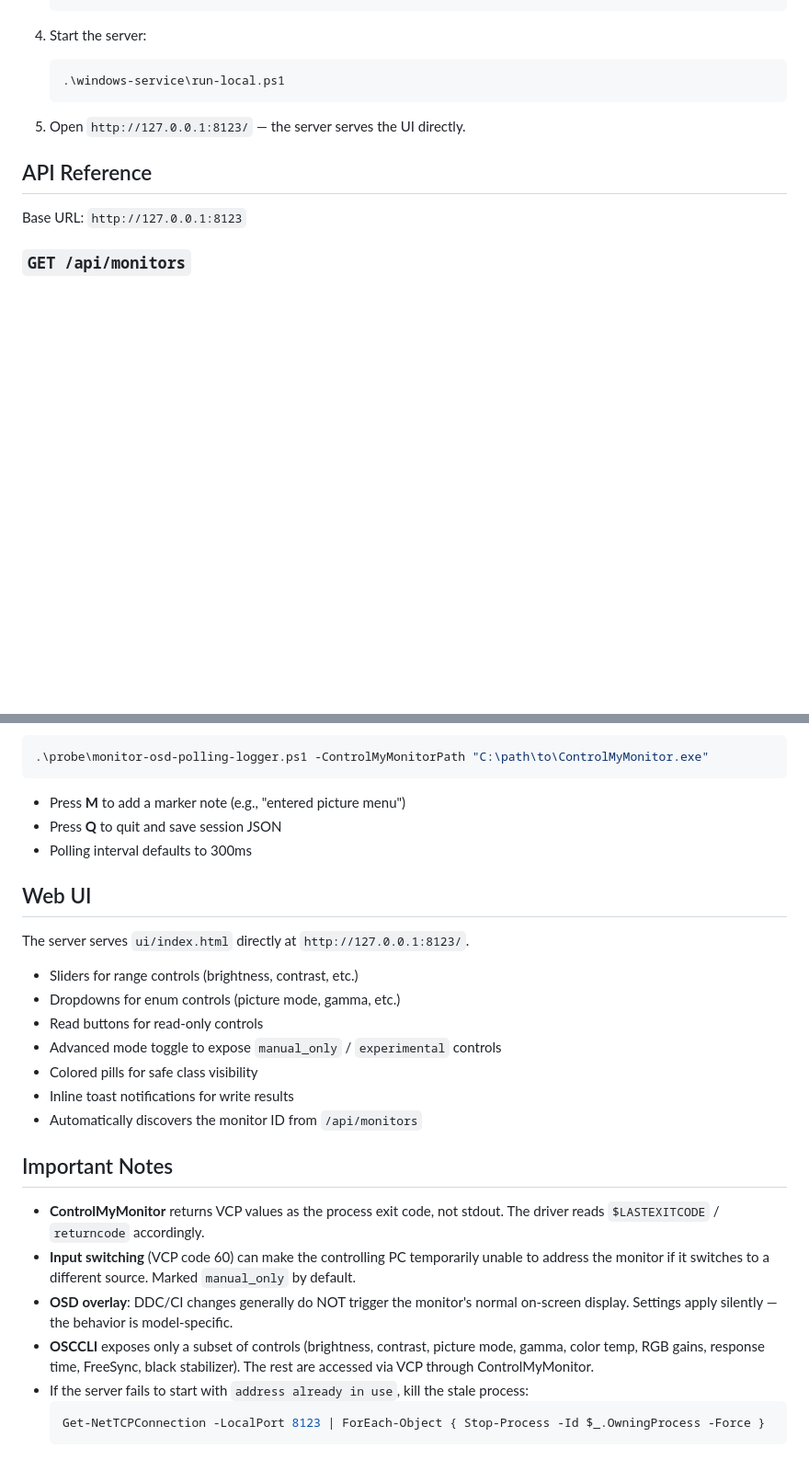
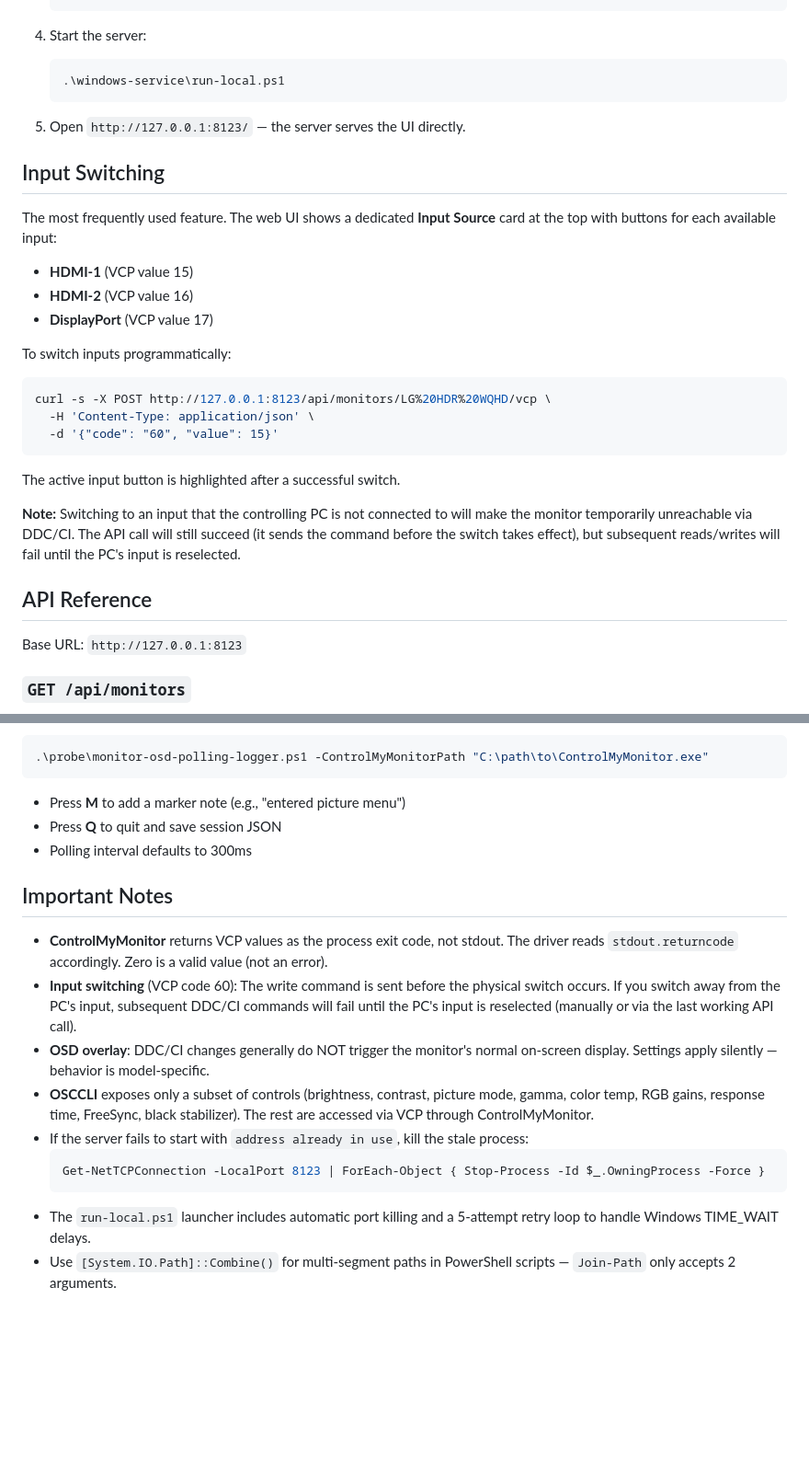
Before and after one commit to filltheebeach/lgmonitorcontrol, a Markdown page: README.md, 2 parts joined by grey strips. Shown at 92% size. Drawn GitHub-style; blank space fills up the shorter version.

````diff
--- a/README.md
+++ b/README.md
@@ -63,6 +69,26 @@ config/config.example.json
 
 5. Open `http://127.0.0.1:8123/` — the server serves the UI directly.
 
+## Input Switching
+
+The most frequently used feature. The web UI shows a dedicated **Input Source** card at the top with buttons for each available input:
+
+- **HDMI-1** (VCP value 15)
+- **HDMI-2** (VCP value 16)
+- **DisplayPort** (VCP value 17)
+
+To switch inputs programmatically:
+
+```bash
+curl -s -X POST http://127.0.0.1:8123/api/monitors/LG%20HDR%20WQHD/vcp \
+  -H 'Content-Type: application/json' \
+  -d '{"code": "60", "value": 15}'
+```
+
+The active input button is highlighted after a successful switch.
+
+**Note:** Switching to an input that the controlling PC is not connected to will make the monitor temporarily unreachable via DDC/CI. The API call will still succeed (it sends the command before the switch takes effect), but subsequent reads/writes will fail until the PC's input is reselected.
+
 ## API Reference
 
 Base URL: `http://127.0.0.1:8123`
@@ -161,25 +211,15 @@ Poll a watch list of VCP codes and log changes while you navigate the monitor's
 - Press **Q** to quit and save session JSON
 - Polling interval defaults to 300ms
 
-## Web UI
-
-The server serves `ui/index.html` directly at `http://127.0.0.1:8123/`.
-
-- Sliders for range controls (brightness, contrast, etc.)
-- Dropdowns for enum controls (picture mode, gamma, etc.)
-- Read buttons for read-only controls
-- Advanced mode toggle to expose `manual_only` / `experimental` controls
-- Colored pills for safe class visibility
-- Inline toast notifications for write results
-- Automatically discovers the monitor ID from `/api/monitors`
-
 ## Important Notes
 
-- **ControlMyMonitor** returns VCP values as the process exit code, not stdout. The driver reads `$LASTEXITCODE` / `returncode` accordingly.
-- **Input switching** (VCP code 60) can make the controlling PC temporarily unable to address the monitor if it switches to a different source. Marked `manual_only` by default.
-- **OSD overlay**: DDC/CI changes generally do NOT trigger the monitor's normal on-screen display. Settings apply silently — the behavior is model-specific.
+- **ControlMyMonitor** returns VCP values as the process exit code, not stdout. The driver reads `stdout.returncode` accordingly. Zero is a valid value (not an error).
+- **Input switching** (VCP code 60): The write command is sent before the physical switch occurs. If you switch away from the PC's input, subsequent DDC/CI commands will fail until the PC's input is reselected (manually or via the last working API call).
+- **OSD overlay**: DDC/CI changes generally do NOT trigger the monitor's normal on-screen display. Settings apply silently — behavior is model-specific.
 - **OSCCLI** exposes only a subset of controls (brightness, contrast, picture mode, gamma, color temp, RGB gains, response time, FreeSync, black stabilizer). The rest are accessed via VCP through ControlMyMonitor.
 - If the server fails to start with `address already in use`, kill the stale process:
   ```powershell
   Get-NetTCPConnection -LocalPort 8123 | ForEach-Object { Stop-Process -Id $_.OwningProcess -Force }
   ```
+- The `run-local.ps1` launcher includes automatic port killing and a 5-attempt retry loop to handle Windows TIME_WAIT delays.
+- Use `[System.IO.Path]::Combine()` for multi-segment paths in PowerShell scripts — `Join-Path` only accepts 2 arguments.
````
Also changed, not shown: other parts of README.md (+45 -15 lines).
